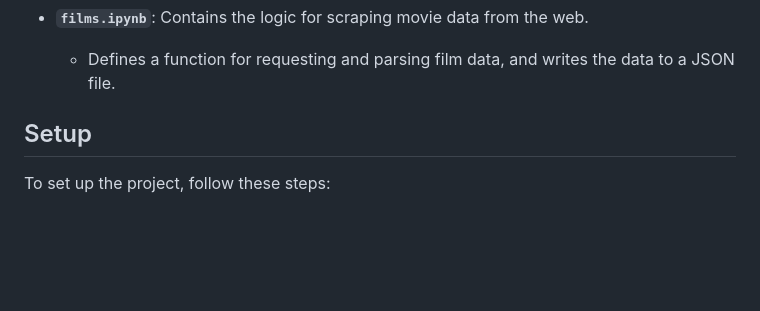
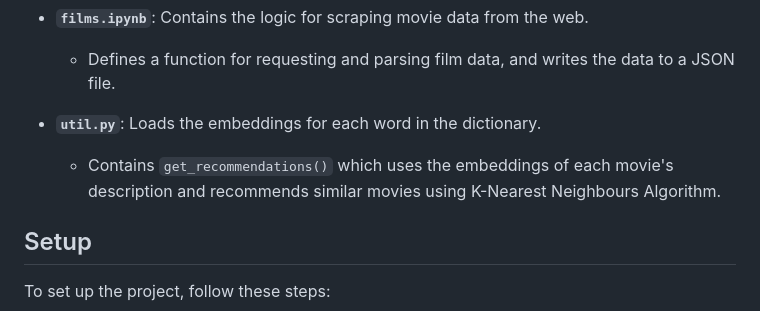
Before and after one commit to mogomaa79/movies4u, a Markdown page: README.md, the part around the change. Drawn GitHub-style; blank space fills up the shorter version.

```diff
--- a/README.md
+++ b/README.md
@@ -35,6 +35,9 @@ The project is structured as follows:
 
 - **`films.ipynb`**: Contains the logic for scraping movie data from the web.
   - Defines a function for requesting and parsing film data, and writes the data to a JSON file.
+
+- **`util.py`**: Loads the embeddings for each word in the dictionary.
+  - Contains `get_recommendations()` which uses the embeddings of each movie's description and recommends similar movies using K-Nearest Neighbours Algorithm.
 
 ## Setup
 
```
